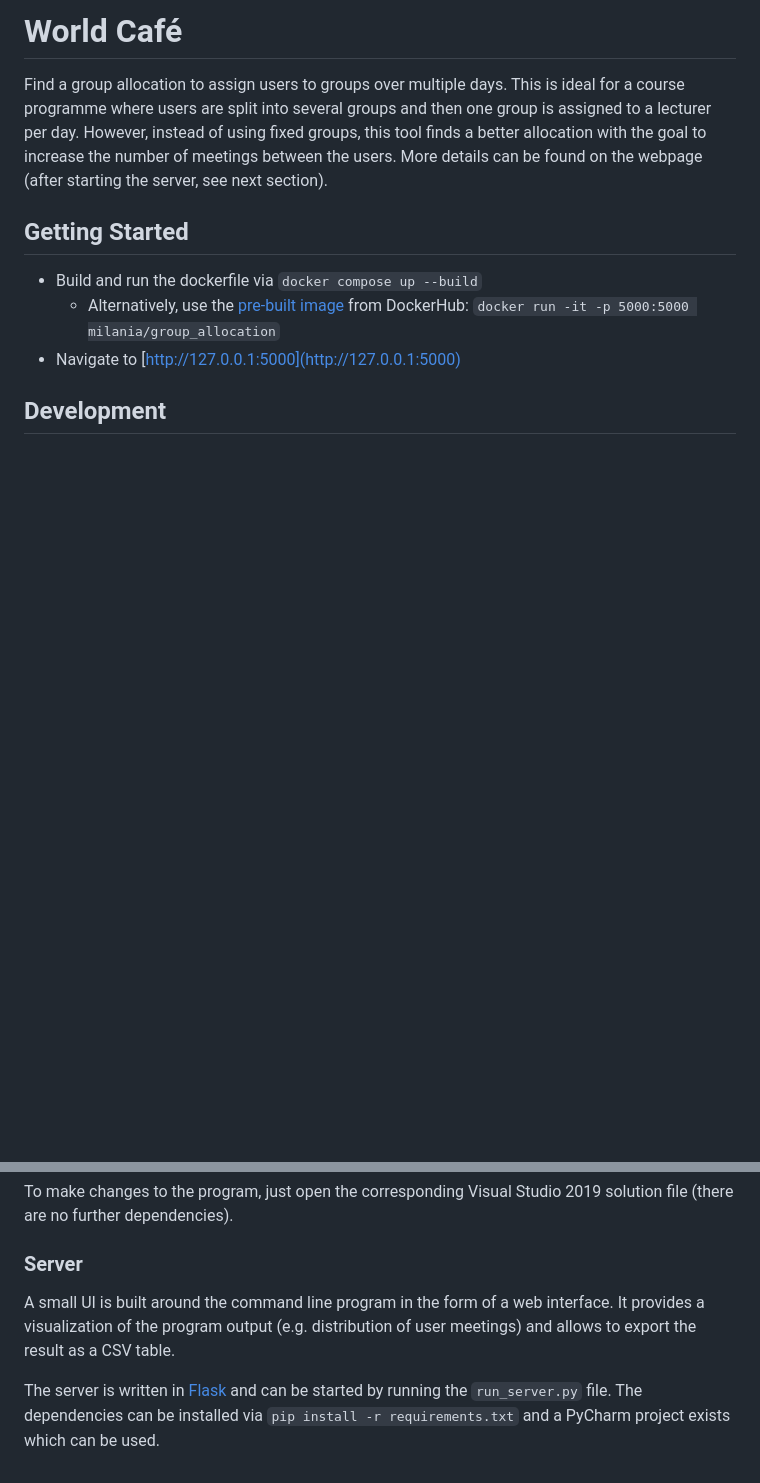
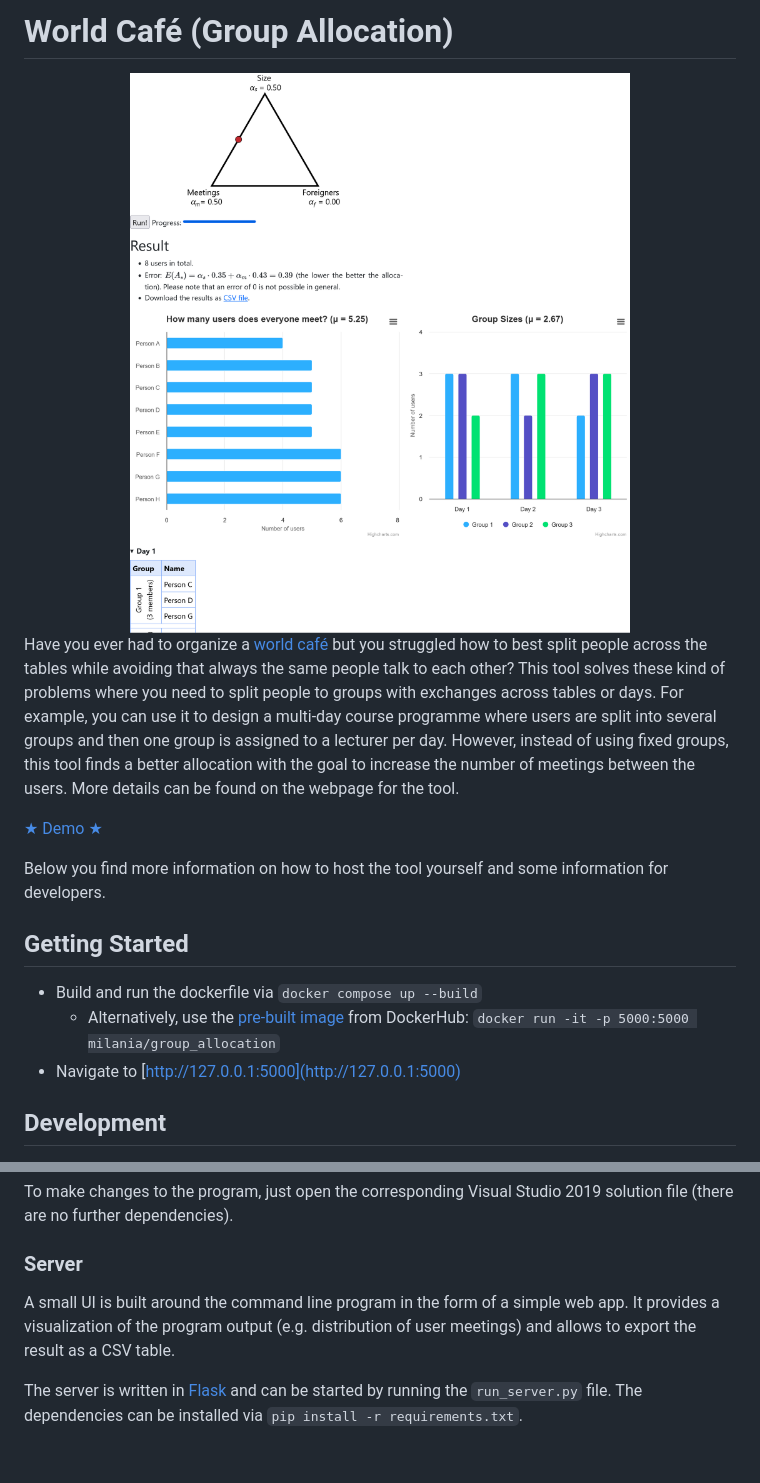
Before and after one commit to JanSellner/WorldCafe, a Markdown page: README.md, 2 parts joined by grey strips. Rendered like a GitHub page; pictures changed too: misc/example_run.png (added); blank space fills up the shorter version.

```diff
--- a/README.md
+++ b/README.md
@@ -1,5 +1,13 @@
-# World Café
-Find a group allocation to assign users to groups over multiple days. This is ideal for a course programme where users are split into several groups and then one group is assigned to a lecturer per day. However, instead of using fixed groups, this tool finds a better allocation with the goal to increase the number of meetings between the users. More details can be found on the webpage (after starting the server, see next section).
+# World Café (Group Allocation)
+<div align="center">
+   <a href="misc/example_run.png"><img src="misc/example_run.png" alt="example run" width="600"/></a>
+</div>
+
+Have you ever had to organize a [world café](https://en.wikipedia.org/wiki/World_caf%C3%A9_(conversation)) but you struggled how to best split people across the tables while avoiding that always the same people talk to each other? This tool solves these kind of problems where you need to split people to groups with exchanges across tables or days. For example, you can use it to design a multi-day course programme where users are split into several groups and then one group is assigned to a lecturer per day. However, instead of using fixed groups, this tool finds a better allocation with the goal to increase the number of meetings between the users. More details can be found on the webpage for the tool.
+
+[★ Demo ★](https://world-cafe.jansellner.net)
+
+Below you find more information on how to host the tool yourself and some information for developers.
 
 ## Getting Started
 - Build and run the dockerfile via `docker compose up --build`
@@ -19,6 +27,6 @@ In this case, it returns an allocation for 6 users who participate in a three-da
 To make changes to the program, just open the corresponding Visual Studio 2019 solution file (there are no further dependencies).
 
 ### Server
-A small UI is built around the command line program in the form of a web interface. It provides a visualization of the program output (e.g. distribution of user meetings) and allows to export the result as a CSV table.
+A small UI is built around the command line program in the form of a simple web app. It provides a visualization of the program output (e.g. distribution of user meetings) and allows to export the result as a CSV table.
 
-The server is written in [Flask](https://palletsprojects.com/p/flask/) and can be started by running the `run_server.py` file. The dependencies can be installed via `pip install -r requirements.txt` and a PyCharm project exists which can be used.
+The server is written in [Flask](https://palletsprojects.com/p/flask/) and can be started by running the `run_server.py` file. The dependencies can be installed via `pip install -r requirements.txt`.
```
